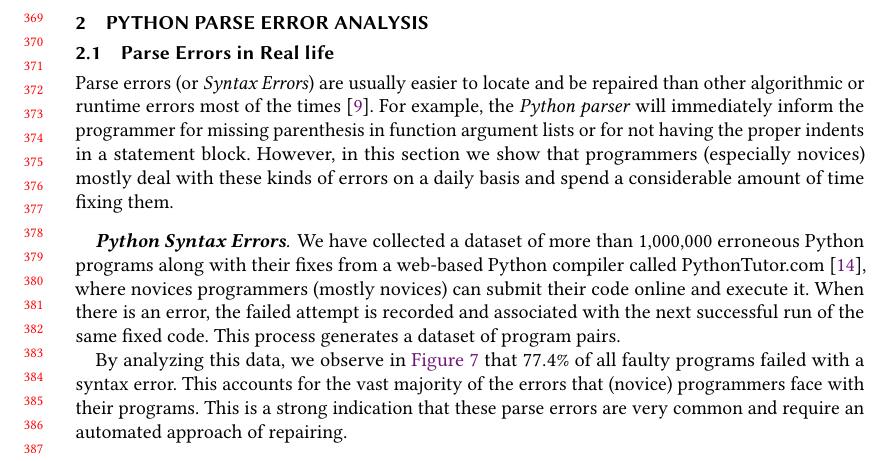
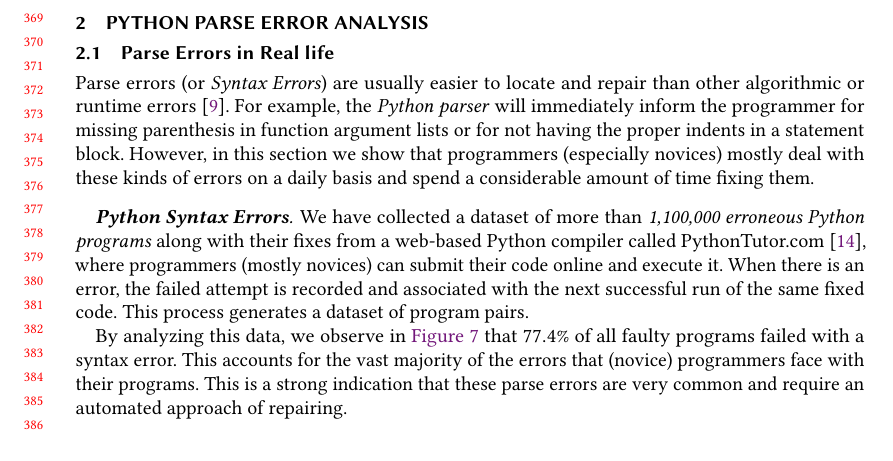
Before and after one commit to gsakkas/seq2parse, a LaTeX paper (paper/oopsla22-submission/main.tex, which reads paper/oopsla22-submission/error-analysis.tex): part of page 8 of 23, cut so that both start at the same text, the shorter picture padded with empty space. Compiled offline with pdfLaTeX.

```diff
--- a/paper/oopsla22-submission/error-correcting-parser.tex
+++ b/paper/oopsla22-submission/error-analysis.tex
@@ -21,21 +21,21 @@
   \end{minipage}
 \end{figure}
 
-Parse errors (or \emph{Syntax Errors}) are usually easier to locate and be
-repaired than other algorithmic or runtime errors most of the times
-\citep{Denny_2012}. For example, the \emph{Python parser} will immediately
-inform the programmer for missing parenthesis in function argument lists or for
-not having the proper indents in a statement block. However, in this section we
-show that programmers (especially novices) mostly deal with these kinds of
-errors on a daily basis and spend a considerable amount of time fixing them.
+Parse errors (or \emph{Syntax Errors}) are usually easier to locate and repair
+than other algorithmic or runtime errors \citep{Denny_2012}. For example, the
+\emph{Python parser} will immediately inform the programmer for missing
+parenthesis in function argument lists or for not having the proper indents in a
+statement block. However, in this section we show that programmers (especially
+novices) mostly deal with these kinds of errors on a daily basis and spend a
+considerable amount of time fixing them.
 
 \mypara{Python Syntax Errors}
-We have collected a dataset of more than 1,000,000 erroneous Python programs
-along with their fixes from a web-based Python compiler called
-PythonTutor.com~\citep{Guo2013}, where novices programmers (mostly novices) can
-submit their code online and execute it. When there is an error, the failed
-attempt is recorded and associated with the next successful run of the same
-fixed code. This process generates a dataset of program pairs.
+We have collected a dataset of more than \emph{1,100,000 erroneous Python
+programs} along with their fixes from a web-based Python compiler called
+PythonTutor.com~\citep{Guo2013}, where programmers (mostly novices) can submit
+their code online and execute it. When there is an error, the failed attempt is
+recorded and associated with the next successful run of the same fixed code.
+This process generates a dataset of program pairs.
 
 By analyzing this data, we observe in \autoref{fig:error-statistics} that $77.4
 \% $ of all faulty programs failed with a syntax error. This accounts for the
```
Also changed, not shown: paper/oopsla22-submission/main.tex (+1 -1 lines).
